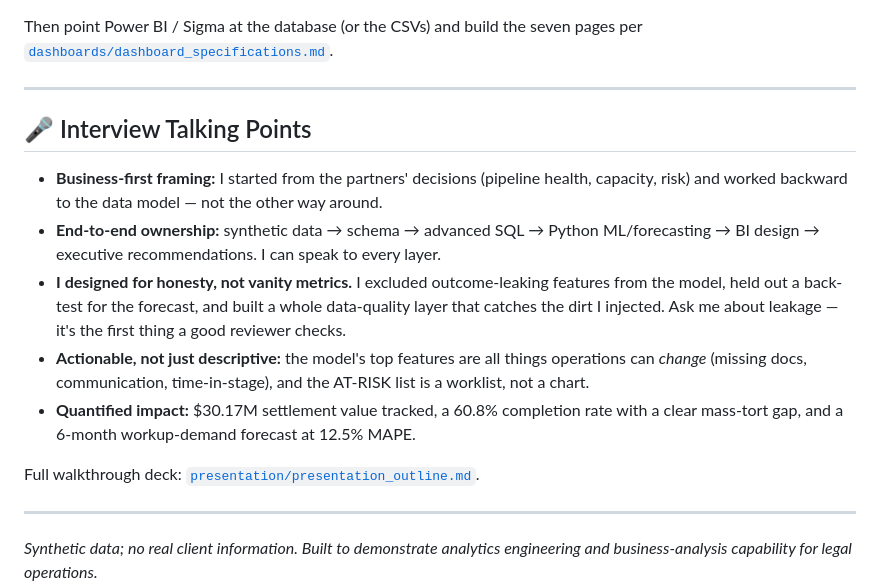
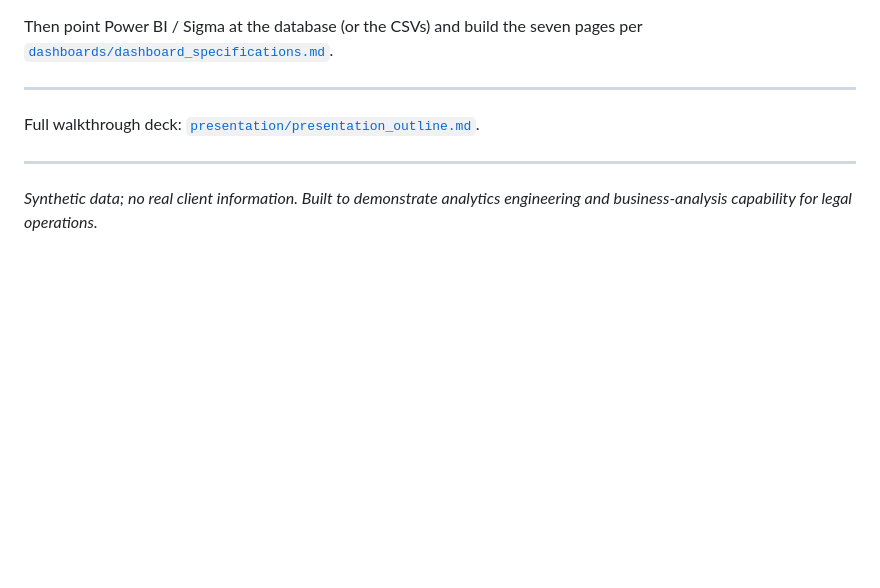
Before and after one commit to parishkritlama5-design/Legal-Management, a Markdown page: README.md, the part around the change. GitHub-like rendering; blank space fills up the shorter version.

Commit message:
Delete  talking points from README
Removed italking points section from README.

```diff
--- a/README.md
+++ b/README.md
@@ -258,24 +258,7 @@ pages per [`dashboards/dashboard_specifications.md`](dashboards/dashboard_specif
 
 ---
 
-## 🎤 Interview Talking Points
 
-- **Business-first framing:** I started from the partners' decisions (pipeline
-  health, capacity, risk) and worked backward to the data model — not the other
-  way around.
-- **End-to-end ownership:** synthetic data → schema → advanced SQL → Python
-  ML/forecasting → BI design → executive recommendations. I can speak to every
-  layer.
-- **I designed for honesty, not vanity metrics.** I excluded outcome-leaking
-  features from the model, held out a back-test for the forecast, and built a
-  whole data-quality layer that catches the dirt I injected. Ask me about
-  leakage — it's the first thing a good reviewer checks.
-- **Actionable, not just descriptive:** the model's top features are all things
-  operations can *change* (missing docs, communication, time-in-stage), and the
-  AT-RISK list is a worklist, not a chart.
-- **Quantified impact:** $30.17M settlement value tracked, a 60.8% completion
-  rate with a clear mass-tort gap, and a 6-month workup-demand forecast at 12.5%
-  MAPE.
 
 Full walkthrough deck: [`presentation/presentation_outline.md`](presentation/presentation_outline.md).
 
```
